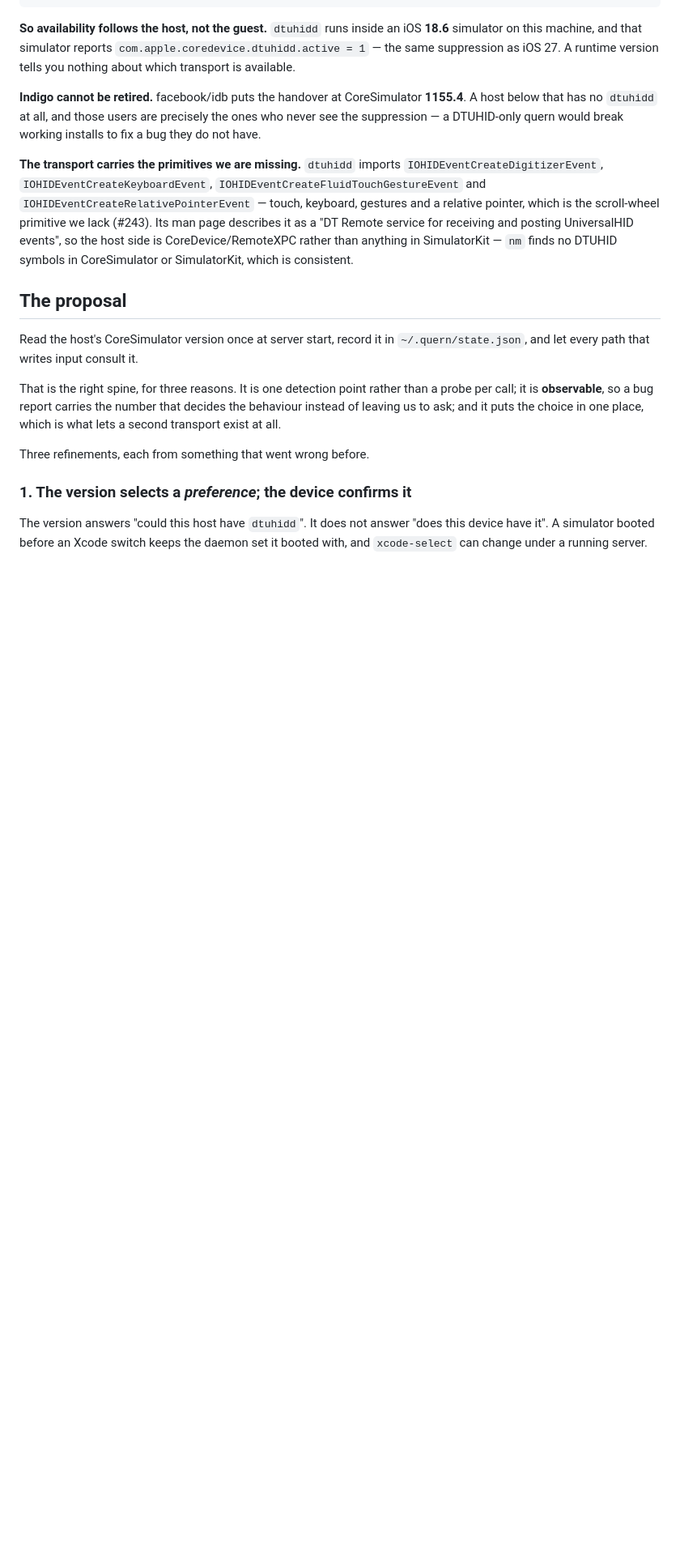
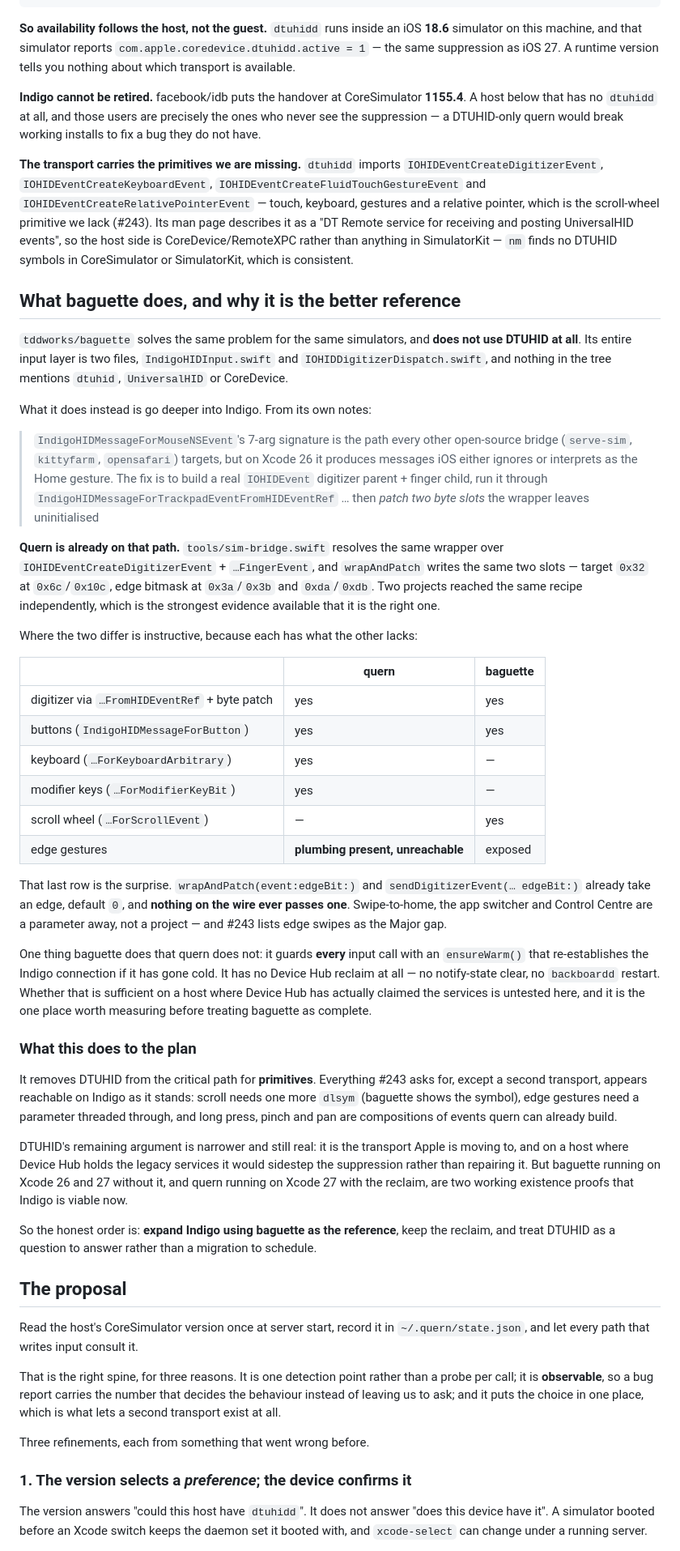
Before and after one commit to quern-dev/quern, a Markdown page: docs/proposals/simulator-input-transport.md, the part around one of its changes. Shown at 81% size. Drawn GitHub-style; blank space fills up the shorter version.

Commit message:
docs: make baguette the reference design for simulator input
Baguette solves the same problem on the same simulators and does not use
DTUHID at all. Its digitizer recipe is byte-for-byte the one quern already
implements, which reorders the plan: the primitives in #243 are reachable on
Indigo today rather than blocked on a second transport.

Notably, wrapAndPatch(event:edgeBit:) already takes an edge and nothing on
the wire ever passes one, so edge gestures are a parameter away.

```diff
--- a/docs/proposals/simulator-input-transport.md
+++ b/docs/proposals/simulator-input-transport.md
@@ -49,6 +49,71 @@ page describes it as a "DT Remote service for receiving and posting
 UniversalHID events", so the host side is CoreDevice/RemoteXPC rather than
 anything in SimulatorKit — `nm` finds no DTUHID symbols in CoreSimulator or
 SimulatorKit, which is consistent.
+
+## What baguette does, and why it is the better reference
+
+`tddworks/baguette` solves the same problem for the same simulators, and
+**does not use DTUHID at all**. Its entire input layer is two files,
+`IndigoHIDInput.swift` and `IOHIDDigitizerDispatch.swift`, and nothing in the
+tree mentions `dtuhid`, `UniversalHID` or CoreDevice.
+
+What it does instead is go deeper into Indigo. From its own notes:
+
+> `IndigoHIDMessageForMouseNSEvent`'s 7-arg signature is the path every other
+> open-source bridge (`serve-sim`, `kittyfarm`, `opensafari`) targets, but on
+> Xcode 26 it produces messages iOS either ignores or interprets as the Home
+> gesture. The fix is to build a real `IOHIDEvent` digitizer parent + finger
+> child, run it through `IndigoHIDMessageForTrackpadEventFromHIDEventRef` …
+> then *patch two byte slots* the wrapper leaves uninitialised
+
+**Quern is already on that path.** `tools/sim-bridge.swift` resolves the same
+wrapper over `IOHIDEventCreateDigitizerEvent` + `…FingerEvent`, and
+`wrapAndPatch` writes the same two slots — target `0x32` at `0x6c`/`0x10c`,
+edge bitmask at `0x3a`/`0x3b` and `0xda`/`0xdb`. Two projects reached the same
+recipe independently, which is the strongest evidence available that it is the
+right one.
+
+Where the two differ is instructive, because each has what the other lacks:
+
+| | quern | baguette |
+|---|---|---|
+| digitizer via `…FromHIDEventRef` + byte patch | yes | yes |
+| buttons (`IndigoHIDMessageForButton`) | yes | yes |
+| keyboard (`…ForKeyboardArbitrary`) | yes | — |
+| modifier keys (`…ForModifierKeyBit`) | yes | — |
+| scroll wheel (`…ForScrollEvent`) | — | yes |
+| edge gestures | **plumbing present, unreachable** | exposed |
+
+That last row is the surprise. `wrapAndPatch(event:edgeBit:)` and
+`sendDigitizerEvent(… edgeBit:)` already take an edge, default `0`, and
+**nothing on the wire ever passes one**. Swipe-to-home, the app switcher and
+Control Centre are a parameter away, not a project — and #243 lists edge
+swipes as the Major gap.
+
+One thing baguette does that quern does not: it guards **every** input call
+with an `ensureWarm()` that re-establishes the Indigo connection if it has
+gone cold. It has no Device Hub reclaim at all — no notify-state clear, no
+`backboardd` restart. Whether that is sufficient on a host where Device Hub
+has actually claimed the services is untested here, and it is the one place
+worth measuring before treating baguette as complete.
+
+### What this does to the plan
+
+It removes DTUHID from the critical path for **primitives**. Everything #243
+asks for, except a second transport, appears reachable on Indigo as it stands:
+scroll needs one more `dlsym` (baguette shows the symbol), edge gestures need a
+parameter threaded through, and long press, pinch and pan are compositions of
+events quern can already build.
+
+DTUHID's remaining argument is narrower and still real: it is the transport
+Apple is moving to, and on a host where Device Hub holds the legacy services it
+would sidestep the suppression rather than repairing it. But baguette running
+on Xcode 26 and 27 without it, and quern running on Xcode 27 with the reclaim,
+are two working existence proofs that Indigo is viable now.
+
+So the honest order is: **expand Indigo using baguette as the reference**, keep
+the reclaim, and treat DTUHID as a question to answer rather than a migration
+to schedule.
 
 ## The proposal
 
```
Also changed, not shown: other parts of docs/proposals/simulator-input-transport.md (+8 -5 lines).
